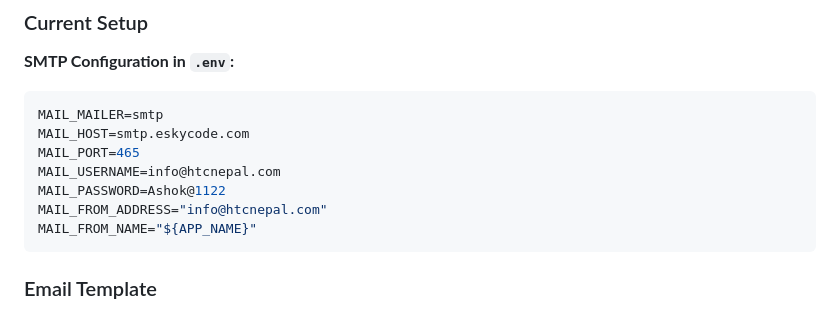
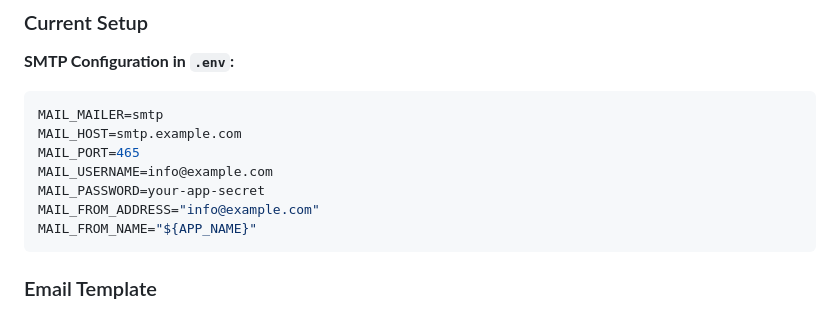
Before and after one commit to AshokNepalOfficial/BookingWebsiteForBarber, a Markdown page: REALTIME_NOTIFICATION_SETUP.md, the part around the change. Rendered like a GitHub page.

Commit message:
Modify SMTP settings for email notifications
Updated SMTP configuration details in the .env file.

````diff
--- a/REALTIME_NOTIFICATION_SETUP.md
+++ b/REALTIME_NOTIFICATION_SETUP.md
@@ -120,11 +120,11 @@ In `resources/views/layouts/admin.blade.php`:
 **SMTP Configuration in `.env`:**
 ```env
 MAIL_MAILER=smtp
-MAIL_HOST=smtp.eskycode.com
+MAIL_HOST=smtp.example.com
 MAIL_PORT=465
-MAIL_USERNAME=info@htcnepal.com
-MAIL_PASSWORD=Ashok@1122
-MAIL_FROM_ADDRESS="info@htcnepal.com"
+MAIL_USERNAME=info@example.com
+MAIL_PASSWORD=your-app-secret
+MAIL_FROM_ADDRESS="info@example.com"
 MAIL_FROM_NAME="${APP_NAME}"
 ```
 
````
